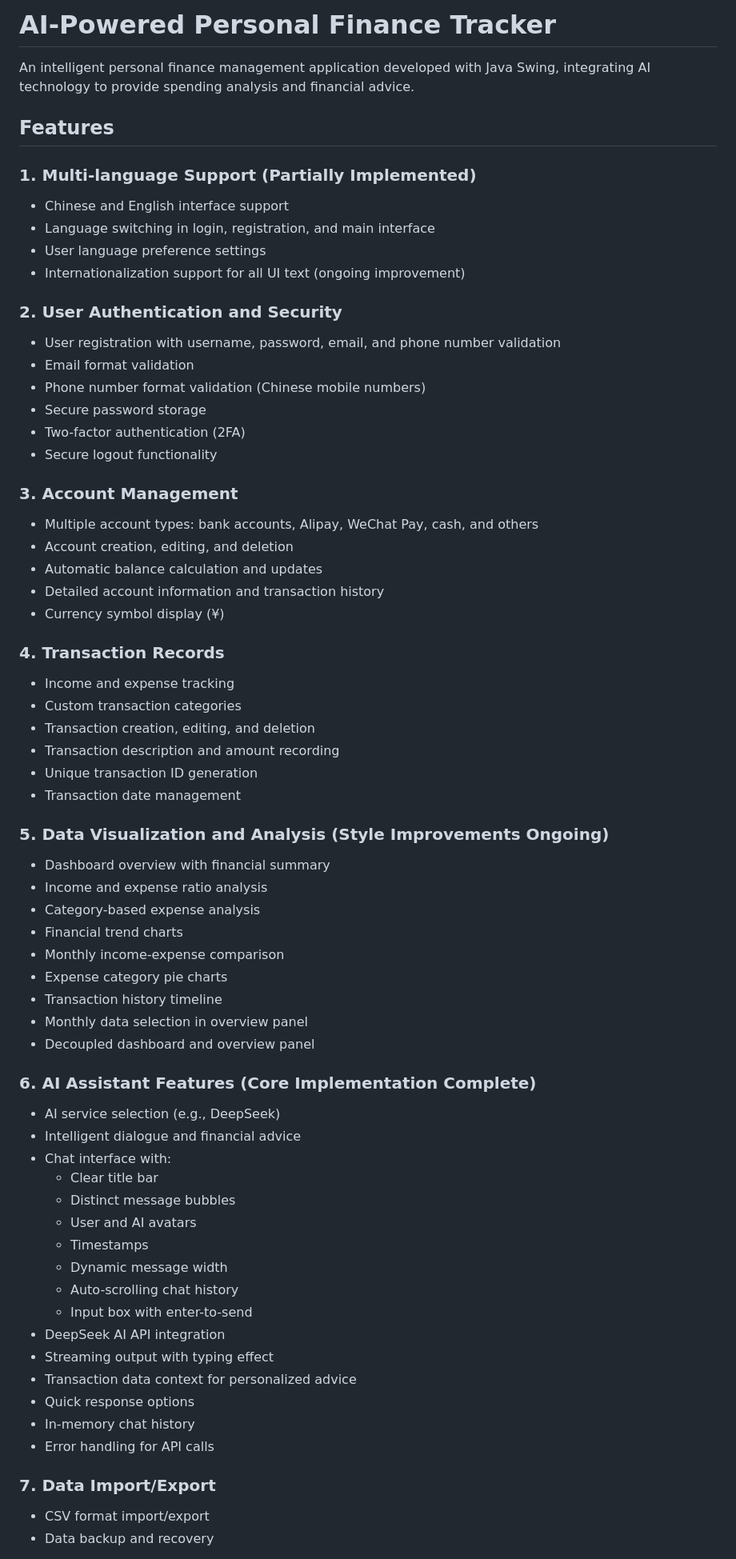
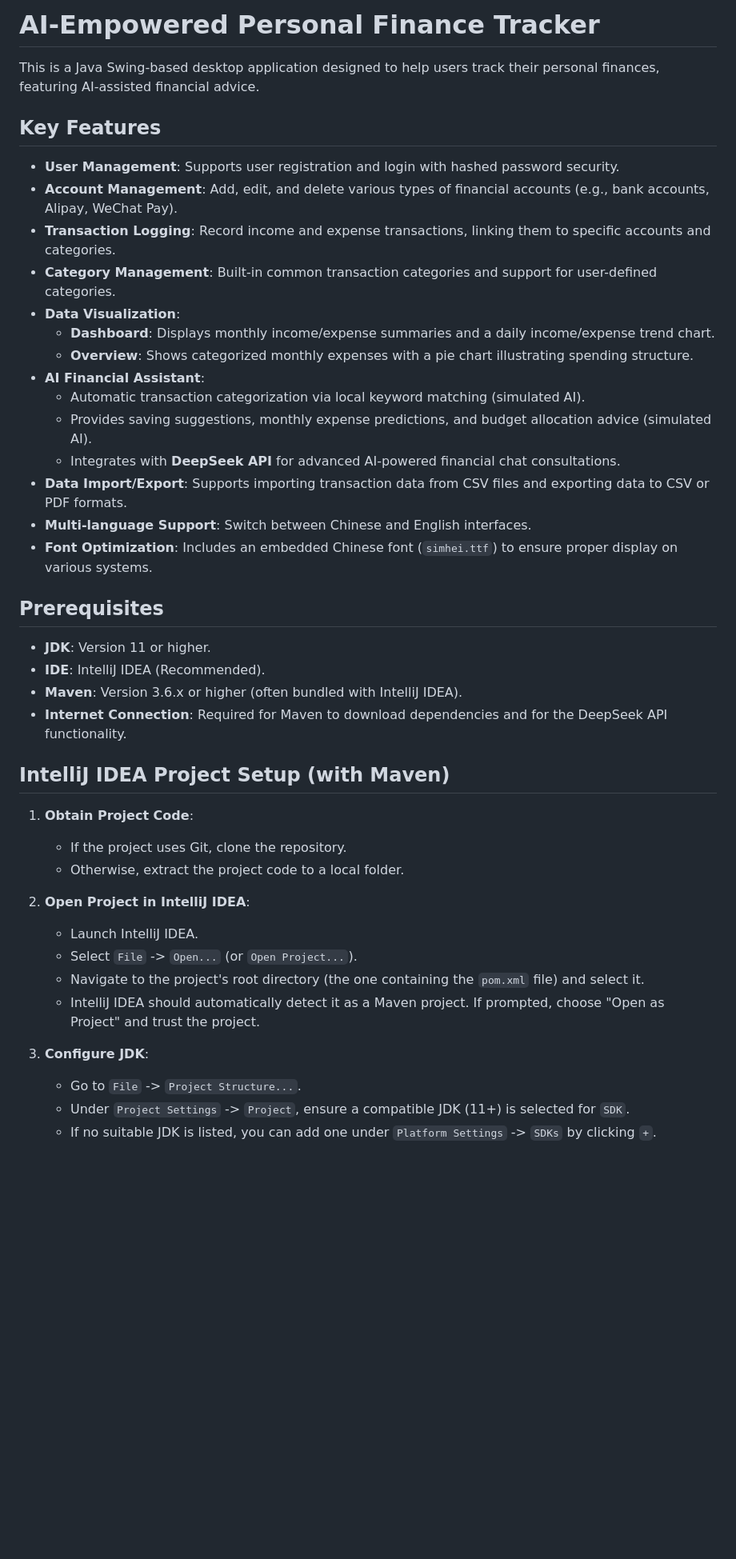
Before and after one commit to XdiWang/EBU6304-FinanceTracker, a Markdown page: README.md, the part around one of its changes. Shown at 80% size. Rendered like a GitHub page; blank space fills up the shorter version.

Commit message:
Update README.md
README file to instruct how to set up or configure and run the software.

```diff
--- a/README.md
+++ b/README.md
@@ -1,68 +1,45 @@
-# AI-Powered Personal Finance Tracker
+# AI-Empowered Personal Finance Tracker
 
-An intelligent personal finance management application developed with Java Swing, integrating AI technology to provide spending analysis and financial advice.
+This is a Java Swing-based desktop application designed to help users track their personal finances, featuring AI-assisted financial advice.
 
-## Features
+## Key Features
 
-### 1. Multi-language Support (Partially Implemented)
-- Chinese and English interface support
-- Language switching in login, registration, and main interface
-- User language preference settings
-- Internationalization support for all UI text (ongoing improvement)
+*   **User Management**: Supports user registration and login with hashed password security.
+*   **Account Management**: Add, edit, and delete various types of financial accounts (e.g., bank accounts, Alipay, WeChat Pay).
+*   **Transaction Logging**: Record income and expense transactions, linking them to specific accounts and categories.
+*   **Category Management**: Built-in common transaction categories and support for user-defined categories.
+*   **Data Visualization**:
+    *   **Dashboard**: Displays monthly income/expense summaries and a daily income/expense trend chart.
+    *   **Overview**: Shows categorized monthly expenses with a pie chart illustrating spending structure.
+*   **AI Financial Assistant**:
+    *   Automatic transaction categorization via local keyword matching (simulated AI).
+    *   Provides saving suggestions, monthly expense predictions, and budget allocation advice (simulated AI).
+    *   Integrates with **DeepSeek API** for advanced AI-powered financial chat consultations.
+*   **Data Import/Export**: Supports importing transaction data from CSV files and exporting data to CSV or PDF formats.
+*   **Multi-language Support**: Switch between Chinese and English interfaces.
+*   **Font Optimization**: Includes an embedded Chinese font (`simhei.ttf`) to ensure proper display on various systems.
 
-### 2. User Authentication and Security
-- User registration with username, password, email, and phone number validation
-- Email format validation
-- Phone number format validation (Chinese mobile numbers)
-- Secure password storage
-- Two-factor authentication (2FA)
-- Secure logout functionality
+## Prerequisites
 
-### 3. Account Management
-- Multiple account types: bank accounts, Alipay, WeChat Pay, cash, and others
-- Account creation, editing, and deletion
-- Automatic balance calculation and updates
-- Detailed account information and transaction history
-- Currency symbol display (¥)
+*   **JDK**: Version 11 or higher.
+*   **IDE**: IntelliJ IDEA (Recommended).
+*   **Maven**: Version 3.6.x or higher (often bundled with IntelliJ IDEA).
+*   **Internet Connection**: Required for Maven to download dependencies and for the DeepSeek API functionality.
 
-### 4. Transaction Records
-- Income and expense tracking
-- Custom transaction categories
-- Transaction creation, editing, and deletion
-- Transaction description and amount recording
-- Unique transaction ID generation
-- Transaction date management
+## IntelliJ IDEA Project Setup (with Maven)
 
-### 5. Data Visualization and Analysis (Style Improvements Ongoing)
-- Dashboard overview with financial summary
-- Income and expense ratio analysis
-- Category-based expense analysis
-- Financial trend charts
-- Monthly income-expense comparison
-- Expense category pie charts
-- Transaction history timeline
-- Monthly data selection in overview panel
-- Decoupled dashboard and overview panel
+1.  **Obtain Project Code**:
+    *   If the project uses Git, clone the repository.
+    *   Otherwise, extract the project code to a local folder.
 
-### 6. AI Assistant Features (Core Implementation Complete)
-- AI service selection (e.g., DeepSeek)
-- Intelligent dialogue and financial advice
-- Chat interface with:
-  * Clear title bar
-  * Distinct message bubbles
-  * User and AI avatars
-  * Timestamps
-  * Dynamic message width
-  * Auto-scrolling chat history
-  * Input box with enter-to-send
-- DeepSeek AI API integration
-- Streaming output with typing effect
-- Transaction data context for personalized advice
-- Quick response options
-- In-memory chat history
-- Error handling for API calls
+2.  **Open Project in IntelliJ IDEA**:
+    *   Launch IntelliJ IDEA.
+    *   Select `File` -> `Open...` (or `Open Project...`).
+    *   Navigate to the project's root directory (the one containing the `pom.xml` file) and select it.
+    *   IntelliJ IDEA should automatically detect it as a Maven project. If prompted, choose "Open as Project" and trust the project.
 
-### 7. Data Import/Export
-- CSV format import/export
-- Data backup and recovery
+3.  **Configure JDK**:
+    *   Go to `File` -> `Project Structure...`.
+    *   Under `Project Settings` -> `Project`, ensure a compatible JDK (11+) is selected for `SDK`.
+    *   If no suitable JDK is listed, you can add one under `Platform Settings` -> `SDKs` by clicking `+`.
 
```
Also changed, not shown: other parts of README.md (+69 -237 lines).
